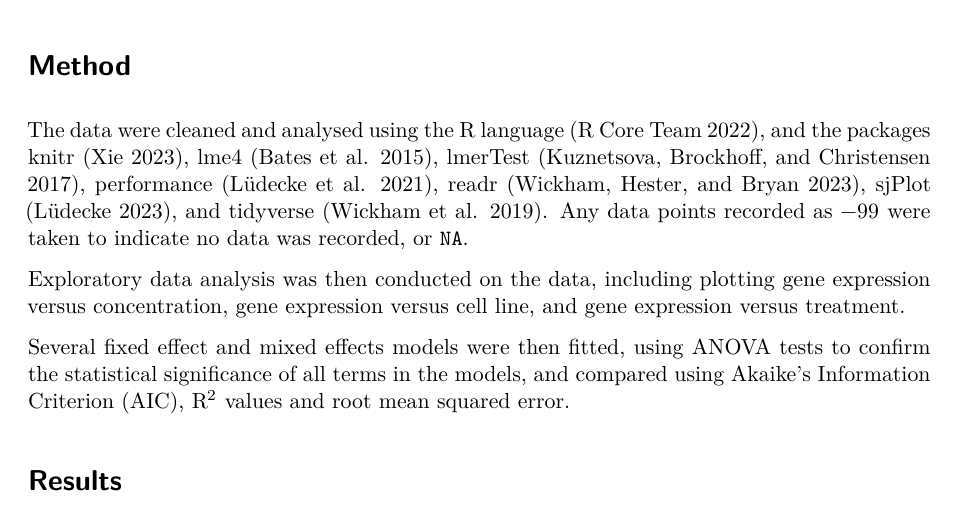
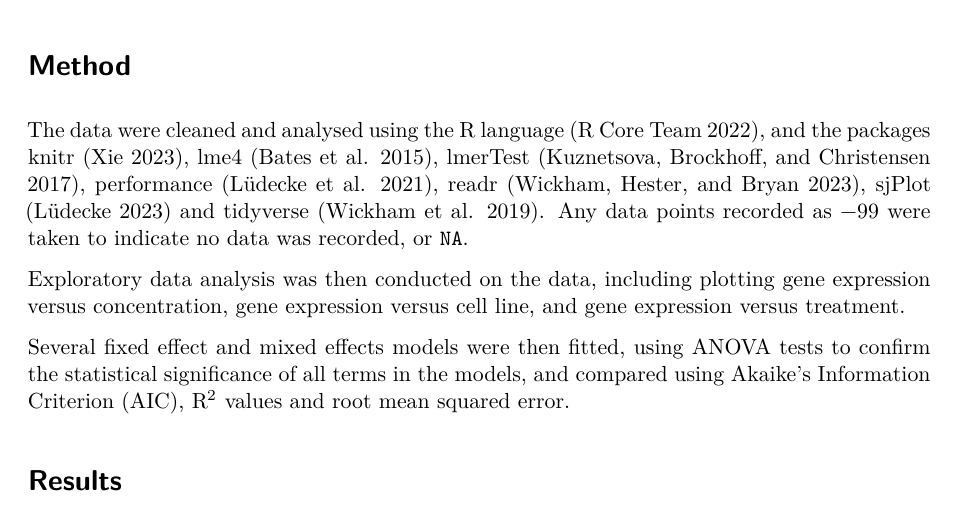
Before and after one commit to ace-burnard/SC-project, a Quarto document (2023-05-16_IMRaD-report_AStephenson.qmd): part of page 1 of 8, cut so that both start at the same text. Rendered offline with R 4.5, knitr and Pandoc in place of Quarto, then LaTeX, with nearby package versions; some code elsewhere in the file could not run offline.

Commit message:
Update 2023-05-16_IMRaD-report_AStephenson.qmd

```diff
--- a/2023-05-16_IMRaD-report_AStephenson.qmd
+++ b/2023-05-16_IMRaD-report_AStephenson.qmd
@@ -40,7 +40,7 @@ This report investigates the impact of growth factor concentration, treatment, a
 
 # Method
 
-The data were cleaned and analysed using the R language [@r-2022], and the packages<!-- ggpubr [@ggpubr], ggrepel [@ggrepel],--> knitr [@knitr], lme4 [@lme4], lmerTest [@lmerTest]<!--, patchwork [@patchwork]-->, performance [@performance], readr [@readr]<!--, rstatix [@rstatix], showtext [@showtext]-->, sjPlot [@sjPlot], and tidyverse [@tidyverse]. Any data points recorded as $-99$ were taken to indicate no data was recorded, or `NA`.
+The data were cleaned and analysed using the R language [@r-2022], and the packages<!-- ggpubr [@ggpubr], ggrepel [@ggrepel],--> knitr [@knitr], lme4 [@lme4], lmerTest [@lmerTest]<!--, patchwork [@patchwork]-->, performance [@performance], readr [@readr]<!--, rstatix [@rstatix], showtext [@showtext]-->, sjPlot [@sjPlot] and tidyverse [@tidyverse]. Any data points recorded as $-99$ were taken to indicate no data was recorded, or `NA`.
 
 Exploratory data analysis was then conducted on the data, including plotting gene expression versus concentration, gene expression versus cell line, and gene expression versus treatment.
 
```
